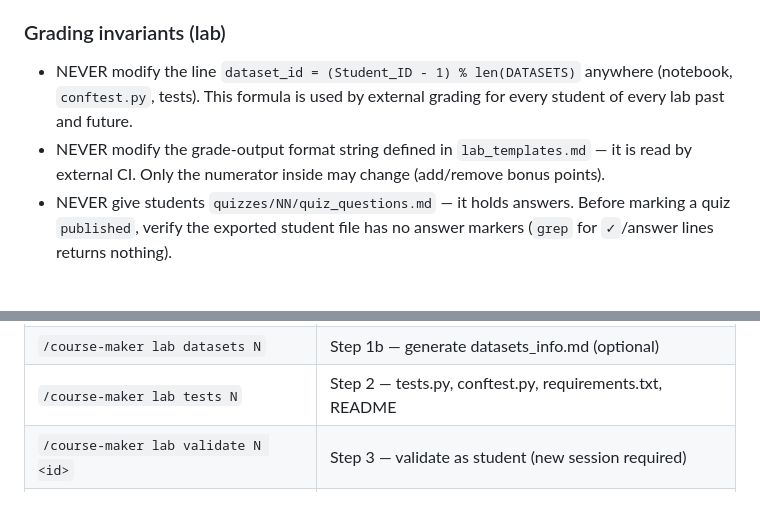
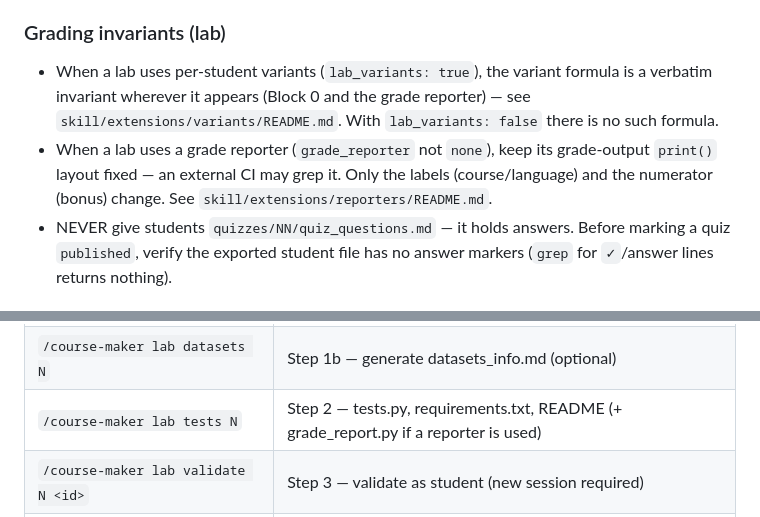
Before and after one commit to markpolyak/course-maker, a Markdown page: skill/SKILL.md, 2 parts joined by grey strips. GitHub-like rendering.

Commit message:
SKILL.md: make grading invariants conditional on the new flags
The two global "NEVER" grading invariants presupposed that every lab has
per-student variants and an external-CI grade format. Reframe both as
conditional: the variant formula is an invariant only when lab_variants: true
(pointing at the variants extension), and the grade-output layout is fixed only
when a grade reporter is configured (pointing at the reporters extension). This
removes the last inline copy of the variant formula from the universal files.
The quiz-answers invariant is unchanged. Also fix the lab tests command row:
conftest.py is no longer a per-lab edit; grade_report.py is, when used.

Co-Authored-By: Claude Opus 4.8 <noreply@anthropic.com>

```diff
--- a/skill/SKILL.md
+++ b/skill/SKILL.md
@@ -35,12 +35,14 @@ file you did or did not read. Violating any of them is a hard error.
 
 ### Grading invariants (lab)
 
-- NEVER modify the line `dataset_id = (Student_ID - 1) % len(DATASETS)` anywhere
-  (notebook, `conftest.py`, tests). This formula is used by external grading for
-  every student of every lab past and future.
-- NEVER modify the grade-output format string defined in `lab_templates.md` —
-  it is read by external CI. Only the numerator inside may change (add/remove
-  bonus points).
+- When a lab uses per-student variants (`lab_variants: true`), the variant
+  formula is a verbatim invariant wherever it appears (Block 0 and the grade
+  reporter) — see `skill/extensions/variants/README.md`. With
+  `lab_variants: false` there is no such formula.
+- When a lab uses a grade reporter (`grade_reporter` not `none`), keep its
+  grade-output `print()` layout fixed — an external CI may grep it. Only the
+  labels (course/language) and the numerator (bonus) change. See
+  `skill/extensions/reporters/README.md`.
 - NEVER give students `quizzes/NN/quiz_questions.md` — it holds answers. Before
   marking a quiz `published`, verify the exported student file has no answer
   markers (`grep` for `✓`/answer lines returns nothing).
@@ -139,7 +141,7 @@ file you did or did not read. Violating any of them is a hard error.
 | `/course-maker lab notebook N` | Step 1b — generate exercises.ipynb |
 | `/course-maker lab spec N` | Step 1b — generate lab_spec.md (auto plan/notebook mode) |
 | `/course-maker lab datasets N` | Step 1b — generate datasets_info.md (optional) |
-| `/course-maker lab tests N` | Step 2 — tests.py, conftest.py, requirements.txt, README |
+| `/course-maker lab tests N` | Step 2 — tests.py, requirements.txt, README (+ grade_report.py if a reporter is used) |
 | `/course-maker lab validate N <id>` | Step 3 — validate as student (new session required) |
 | `/course-maker lab triage N` | After a ⚠️ validation: diagnose which step to revisit (read-only) |
 | `/course-maker lab publish N` | Run the LMS publish workflow from `lms_adapter.md` |
```
